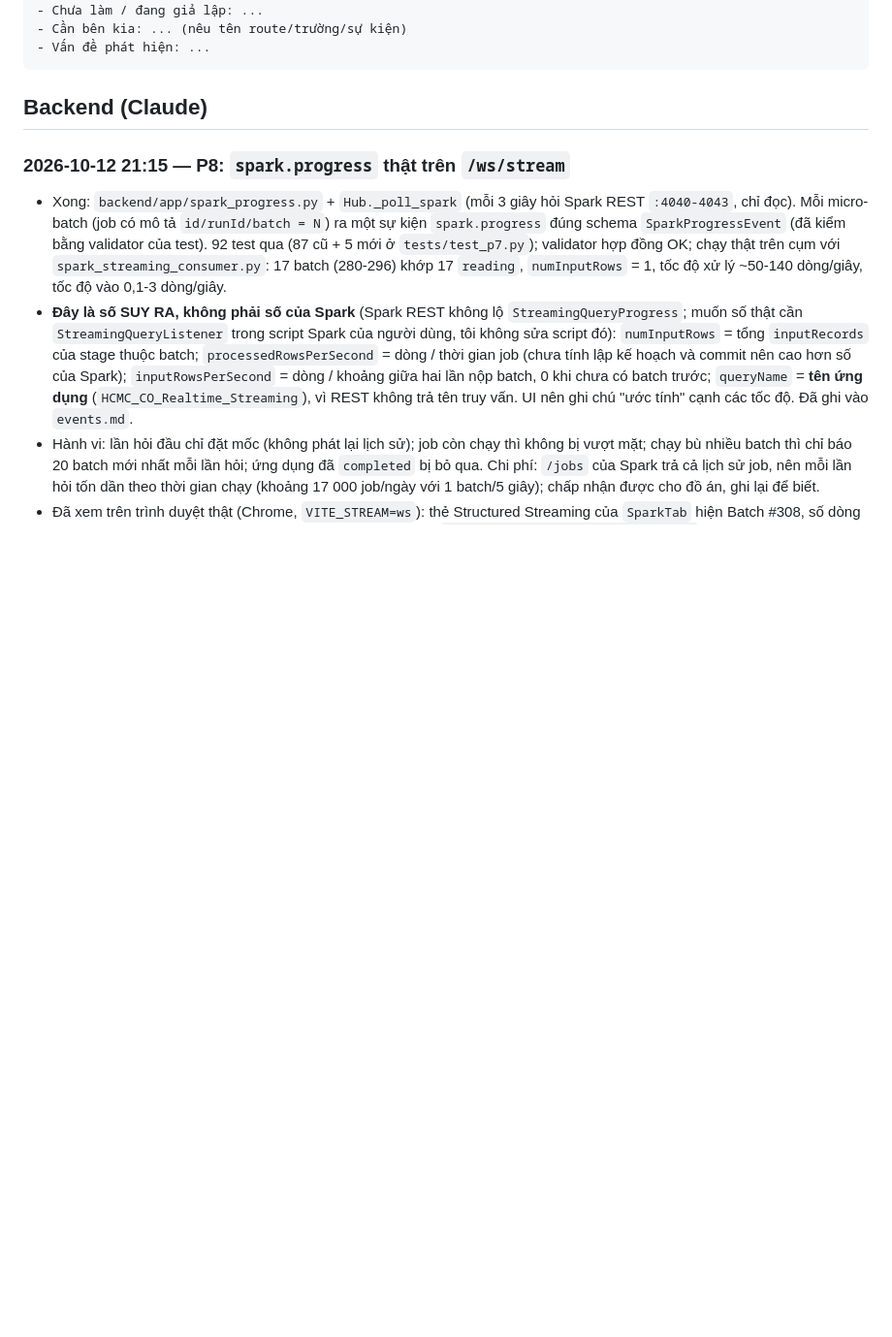
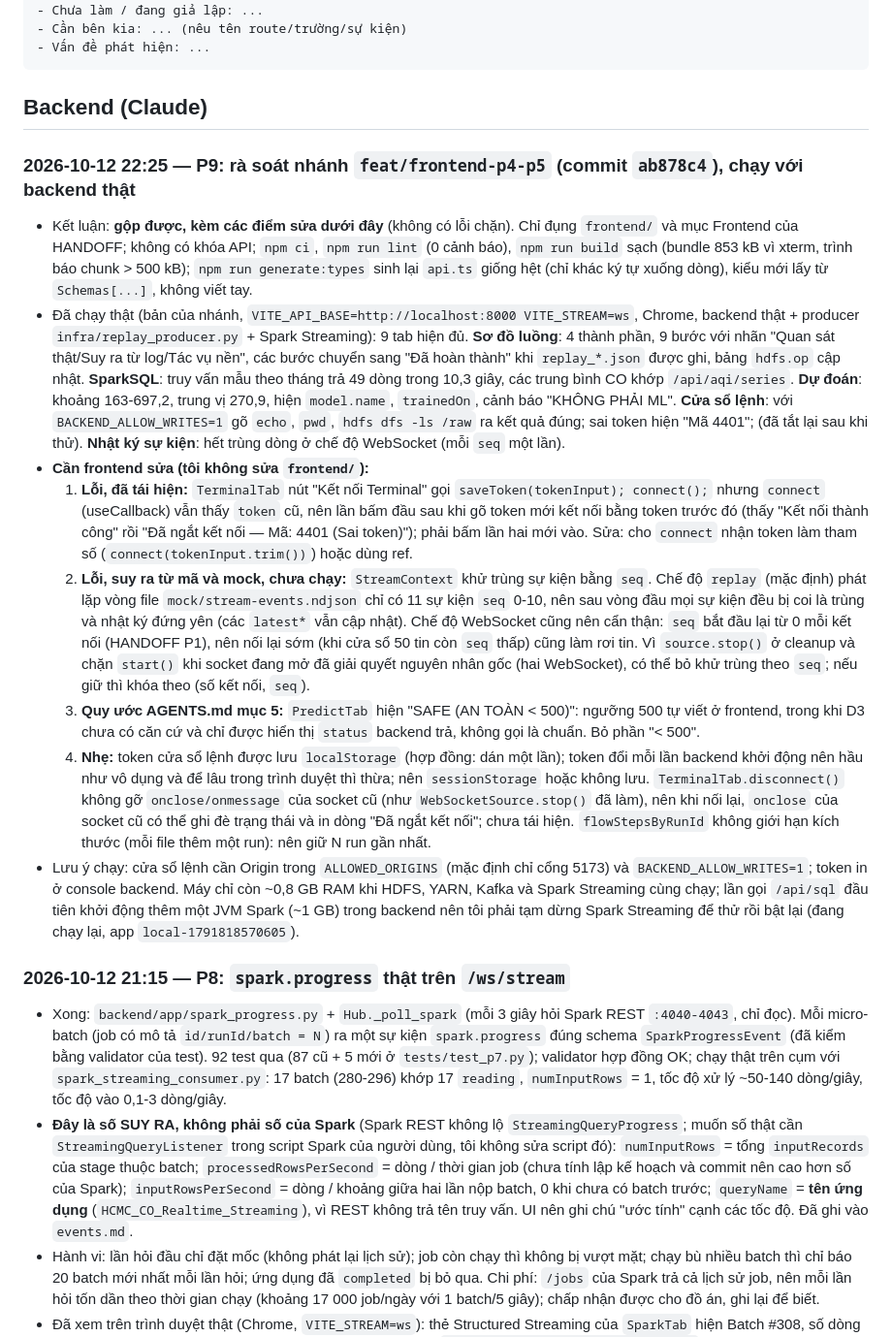
Before and after one commit to trongv2310/BigData, a Markdown page: docs/HANDOFF.md, the part around the change. Shown at 97% size. Drawn GitHub-style; blank space fills up the shorter version.

Commit message:
docs: ghi ket qua ra soat nhanh feat/frontend-p4-p5 (P9)
Co-Authored-By: Claude Sonnet 5.5 <noreply@anthropic.com>

````diff
--- a/docs/HANDOFF.md
+++ b/docs/HANDOFF.md
@@ -14,6 +14,16 @@ Mẫu:
 ```
 
 ## Backend (Claude)
+
+### 2026-10-12 22:25 — P9: rà soát nhánh `feat/frontend-p4-p5` (commit `ab878c4`), chạy với backend thật
+- Kết luận: **gộp được, kèm các điểm sửa dưới đây** (không có lỗi chặn). Chỉ đụng `frontend/` và mục Frontend của HANDOFF; không có khóa API; `npm ci`, `npm run lint` (0 cảnh báo), `npm run build` sạch (bundle 853 kB vì xterm, trình báo chunk > 500 kB); `npm run generate:types` sinh lại `api.ts` giống hệt (chỉ khác ký tự xuống dòng), kiểu mới lấy từ `Schemas[...]`, không viết tay.
+- Đã chạy thật (bản của nhánh, `VITE_API_BASE=http://localhost:8000 VITE_STREAM=ws`, Chrome, backend thật + producer `infra/replay_producer.py` + Spark Streaming): 9 tab hiện đủ. **Sơ đồ luồng**: 4 thành phần, 9 bước với nhãn "Quan sát thật/Suy ra từ log/Tác vụ nền", các bước chuyển sang "Đã hoàn thành" khi `replay_*.json` được ghi, bảng `hdfs.op` cập nhật. **SparkSQL**: truy vấn mẫu theo tháng trả 49 dòng trong 10,3 giây, các trung bình CO khớp `/api/aqi/series`. **Dự đoán**: khoảng 163-697,2, trung vị 270,9, hiện `model.name`, `trainedOn`, cảnh báo "KHÔNG PHẢI ML". **Cửa sổ lệnh**: với `BACKEND_ALLOW_WRITES=1` gõ `echo`, `pwd`, `hdfs dfs -ls /raw` ra kết quả đúng; sai token hiện "Mã 4401"; (đã tắt lại sau khi thử). **Nhật ký sự kiện**: hết trùng dòng ở chế độ WebSocket (mỗi `seq` một lần).
+- **Cần frontend sửa (tôi không sửa `frontend/`):**
+  1. **Lỗi, đã tái hiện:** `TerminalTab` nút "Kết nối Terminal" gọi `saveToken(tokenInput); connect();` nhưng `connect` (useCallback) vẫn thấy `token` cũ, nên lần bấm đầu sau khi gõ token mới kết nối bằng token trước đó (thấy "Kết nối thành công" rồi "Đã ngắt kết nối — Mã: 4401 (Sai token)"); phải bấm lần hai mới vào. Sửa: cho `connect` nhận token làm tham số (`connect(tokenInput.trim())`) hoặc dùng ref.
+  2. **Lỗi, suy ra từ mã và mock, chưa chạy:** `StreamContext` khử trùng sự kiện bằng `seq`. Chế độ `replay` (mặc định) phát lặp vòng file `mock/stream-events.ndjson` chỉ có 11 sự kiện `seq` 0-10, nên sau vòng đầu mọi sự kiện đều bị coi là trùng và nhật ký đứng yên (các `latest*` vẫn cập nhật). Chế độ WebSocket cũng nên cẩn thận: `seq` bắt đầu lại từ 0 mỗi kết nối (HANDOFF P1), nên nối lại sớm (khi cửa sổ 50 tin còn `seq` thấp) cũng làm rơi tin. Vì `source.stop()` ở cleanup và chặn `start()` khi socket đang mở đã giải quyết nguyên nhân gốc (hai WebSocket), có thể bỏ khử trùng theo `seq`; nếu giữ thì khóa theo (số kết nối, `seq`).
+  3. **Quy ước AGENTS.md mục 5:** `PredictTab` hiện "SAFE (AN TOÀN < 500)": ngưỡng 500 tự viết ở frontend, trong khi D3 chưa có căn cứ và chỉ được hiển thị `status` backend trả, không gọi là chuẩn. Bỏ phần "< 500".
+  4. **Nhẹ:** token cửa sổ lệnh được lưu `localStorage` (hợp đồng: dán một lần); token đổi mỗi lần backend khởi động nên hầu như vô dụng và để lâu trong trình duyệt thì thừa; nên `sessionStorage` hoặc không lưu. `TerminalTab.disconnect()` không gỡ `onclose/onmessage` của socket cũ (như `WebSocketSource.stop()` đã làm), nên khi nối lại, `onclose` của socket cũ có thể ghi đè trạng thái và in dòng "Đã ngắt kết nối"; chưa tái hiện. `flowStepsByRunId` không giới hạn kích thước (mỗi file thêm một run): nên giữ N run gần nhất.
+- Lưu ý chạy: cửa sổ lệnh cần Origin trong `ALLOWED_ORIGINS` (mặc định chỉ cổng 5173) và `BACKEND_ALLOW_WRITES=1`; token in ở console backend. Máy chỉ còn ~0,8 GB RAM khi HDFS, YARN, Kafka và Spark Streaming cùng chạy; lần gọi `/api/sql` đầu tiên khởi động thêm một JVM Spark (~1 GB) trong backend nên tôi phải tạm dừng Spark Streaming để thử rồi bật lại (đang chạy lại, app `local-1791818570605`).
 
 ### 2026-10-12 21:15 — P8: `spark.progress` thật trên `/ws/stream`
 - Xong: `backend/app/spark_progress.py` + `Hub._poll_spark` (mỗi 3 giây hỏi Spark REST `:4040-4043`, chỉ đọc). Mỗi micro-batch (job có mô tả `id/runId/batch = N`) ra một sự kiện `spark.progress` đúng schema `SparkProgressEvent` (đã kiểm bằng validator của test). 92 test qua (87 cũ + 5 mới ở `tests/test_p7.py`); validator hợp đồng OK; chạy thật trên cụm với `spark_streaming_consumer.py`: 17 batch (280-296) khớp 17 `reading`, `numInputRows` = 1, tốc độ xử lý ~50-140 dòng/giây, tốc độ vào 0,1-3 dòng/giây.
````
